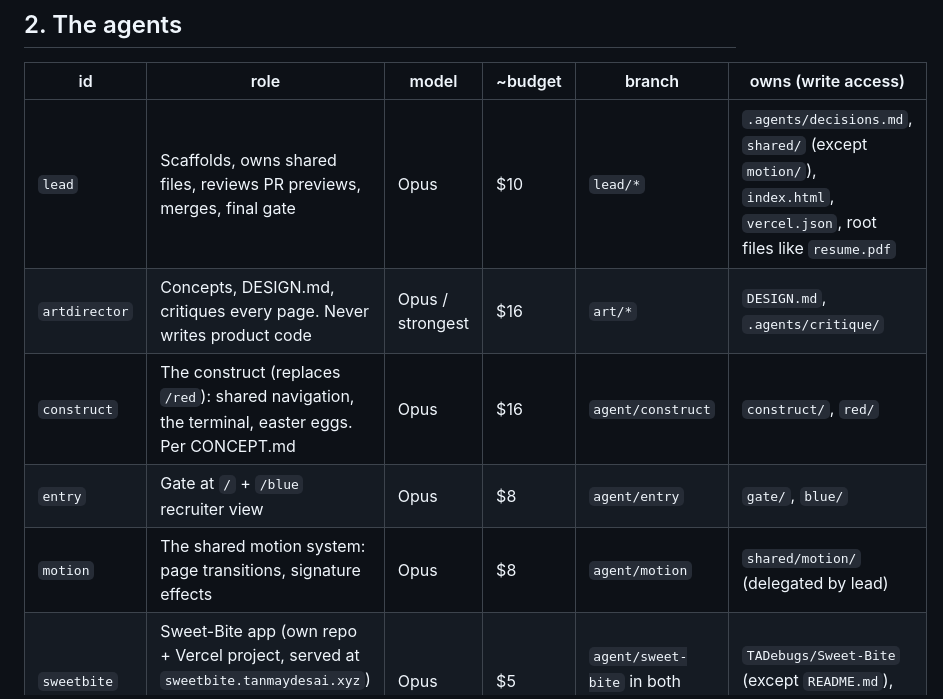
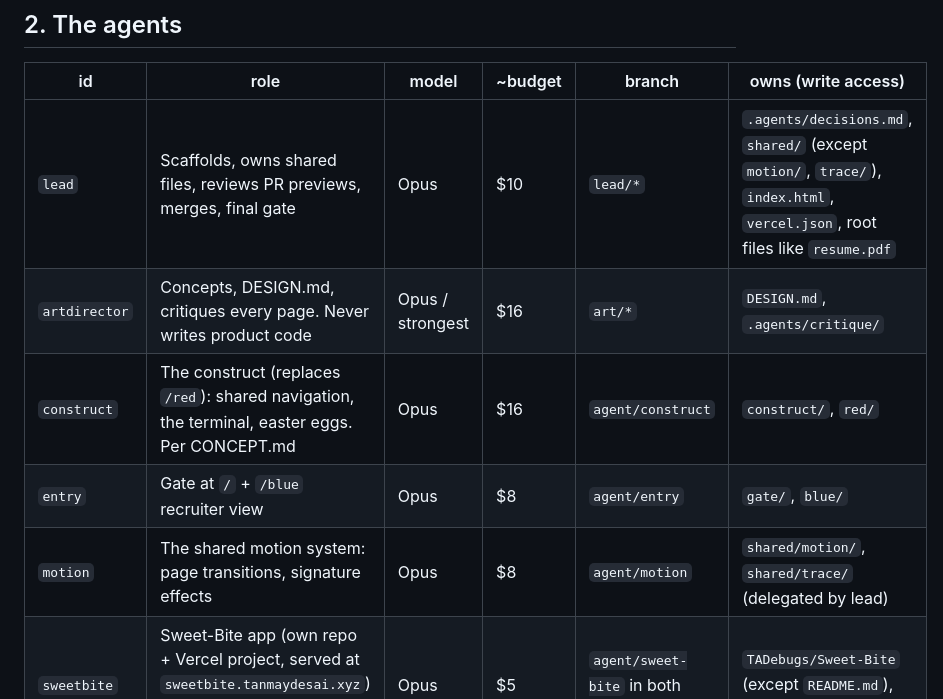
Before and after one commit to TADebugs/tanmay-portfolio, a Markdown page: AGENTS.md, the part around the change. GitHub-like rendering.

Commit message:
lead: shared/trace/ owned by motion
Co-Authored-By: Claude Opus 5.5 <noreply@anthropic.com>
Claude-Session: https://claude.ai/code/session_016CxrPzAYwe6i77UU4bv7WD

```diff
--- a/AGENTS.md
+++ b/AGENTS.md
@@ -78,11 +78,11 @@ No Awwwards, Dribbble, Behance, or "best developer portfolios" lists. That's whe
 
 | id | role | model | ~budget | branch | owns (write access) |
 |---|---|---|---|---|---|
-| `lead` | Scaffolds, owns shared files, reviews PR previews, merges, final gate | Opus | $10 | `lead/*` | `.agents/decisions.md`, `shared/` (except `motion/`), `index.html`, `vercel.json`, root files like `resume.pdf` |
+| `lead` | Scaffolds, owns shared files, reviews PR previews, merges, final gate | Opus | $10 | `lead/*` | `.agents/decisions.md`, `shared/` (except `motion/`, `trace/`), `index.html`, `vercel.json`, root files like `resume.pdf` |
 | `artdirector` | Concepts, DESIGN.md, critiques every page. Never writes product code | Opus / strongest | $16 | `art/*` | `DESIGN.md`, `.agents/critique/` |
 | `construct` | The construct (replaces `/red`): shared navigation, the terminal, easter eggs. Per CONCEPT.md | Opus | $16 | `agent/construct` | `construct/`, `red/` |
 | `entry` | Gate at `/` + `/blue` recruiter view | Opus | $8 | `agent/entry` | `gate/`, `blue/` |
-| `motion` | The shared motion system: page transitions, signature effects | Opus | $8 | `agent/motion` | `shared/motion/` (delegated by lead) |
+| `motion` | The shared motion system: page transitions, signature effects | Opus | $8 | `agent/motion` | `shared/motion/`, `shared/trace/` (delegated by lead) |
 | `sweetbite` | Sweet-Bite app (own repo + Vercel project, served at `sweetbite.tanmaydesai.xyz`) + the `/sweet-bite` program page here | Opus | $5 | `agent/sweet-bite` in both repos | `TADebugs/Sweet-Bite` (except `README.md`), `sweet-bite/` here |
 | `algolend` | AlgoLend app (own repo + Vercel project `algolend-ai-frontend-v2`, served at `algolend.tanmaydesai.xyz`) + the `/algolend` program page here | Opus | $9 | `agent/algolend` in both repos | `TADebugs/ALGOLEND_AI` (except `README.md`), `algolend/` here |
 | `godseye` | `/gods-eye` WebGL + `api/vision` proxy | Opus | $10 | `agent/gods-eye` | `gods-eye/`, `api/vision*` |
```
